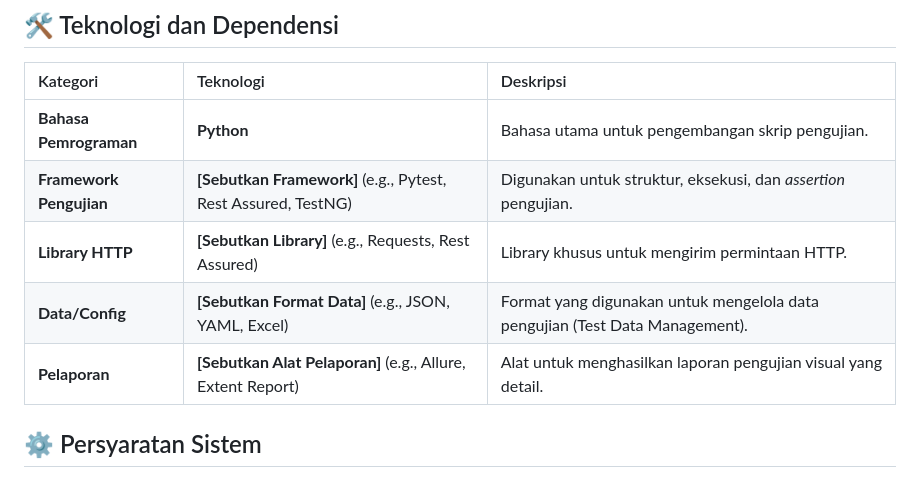
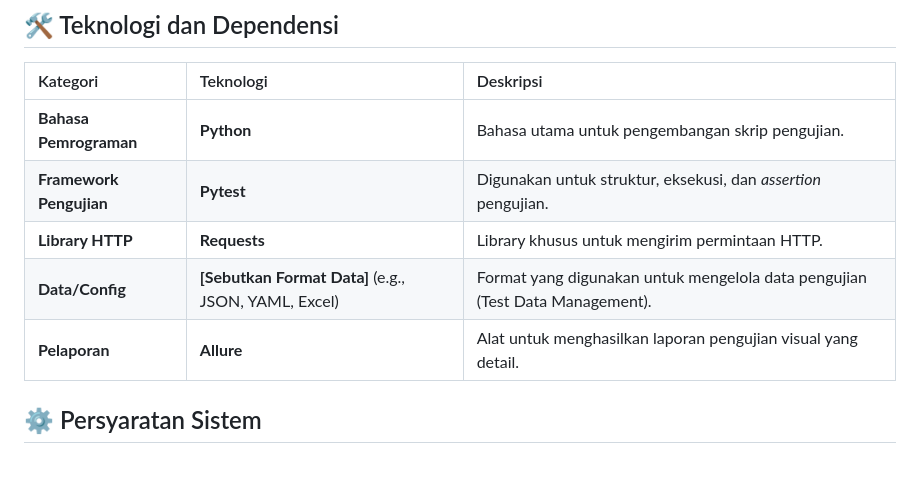
Before and after one commit to idham099/API_Automation_Restful_Booker, a Markdown page: README.md, the part around the change. GitHub-like rendering.

```diff
--- a/README.md
+++ b/README.md
@@ -37,10 +37,12 @@ Pengujian otomatisasi ini mencakup skenario-skenario penting, seperti:
 | Kategori | Teknologi | Deskripsi |
 | :--- | :--- | :--- |
 | **Bahasa Pemrograman** | **Python** | Bahasa utama untuk pengembangan skrip pengujian. |
-| **Framework Pengujian** | **[Sebutkan Framework]** (e.g., Pytest, Rest Assured, TestNG) | Digunakan untuk struktur, eksekusi, dan *assertion* pengujian. |
-| **Library HTTP** | **[Sebutkan Library]** (e.g., Requests, Rest Assured) | Library khusus untuk mengirim permintaan HTTP. |
+| **Framework Pengujian** | **Pytest**| Digunakan untuk struktur, eksekusi, dan *assertion* pengujian. |
+| **Library HTTP** | **Requests** | Library khusus untuk mengirim permintaan HTTP. |
 | **Data/Config** | **[Sebutkan Format Data]** (e.g., JSON, YAML, Excel) | Format yang digunakan untuk mengelola data pengujian (Test Data Management). |
-| **Pelaporan** | **[Sebutkan Alat Pelaporan]** (e.g., Allure, Extent Report) | Alat untuk menghasilkan laporan pengujian visual yang detail. |
+| **Pelaporan** | **Allure** | Alat untuk menghasilkan laporan pengujian visual yang detail. |
+
+
 
 ## ⚙️ Persyaratan Sistem
 
```
